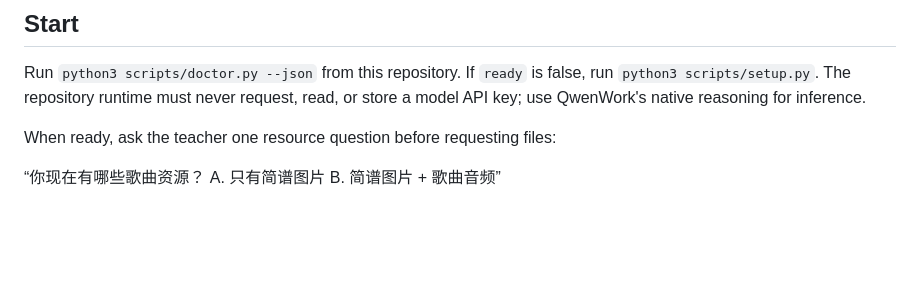
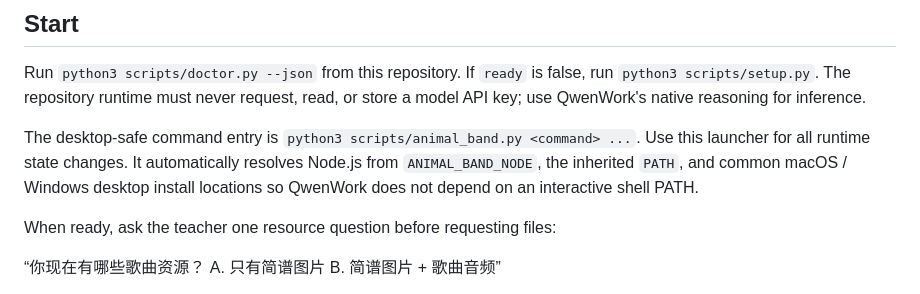
Before and after one commit to Mio0707/Qwen-animal-band, a Markdown page: SKILL.md, the part around one of its changes. GitHub-like rendering; blank space fills up the shorter version.

Commit message:
fix: use desktop-safe launcher from QwenWork Skill

```diff
--- a/SKILL.md
+++ b/SKILL.md
@@ -10,6 +10,8 @@ Keep curriculum decisions, score state, recipes, readiness, and exports inside t
 ## Start
 
 Run `python3 scripts/doctor.py --json` from this repository. If `ready` is false, run `python3 scripts/setup.py`. The repository runtime must never request, read, or store a model API key; use QwenWork's native reasoning for inference.
+
+The desktop-safe command entry is `python3 scripts/animal_band.py <command> ...`. Use this launcher for all runtime state changes. It automatically resolves Node.js from `ANIMAL_BAND_NODE`, the inherited `PATH`, and common macOS / Windows desktop install locations so QwenWork does not depend on an interactive shell PATH.
 
 When ready, ask the teacher one resource question before requesting files:
 
```
Also changed, not shown: other parts of SKILL.md (+1 -1 lines).
